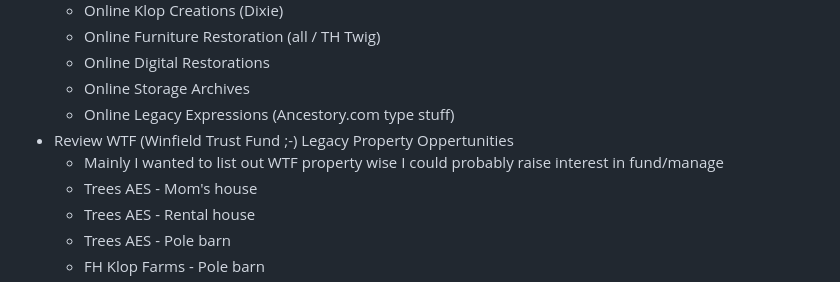
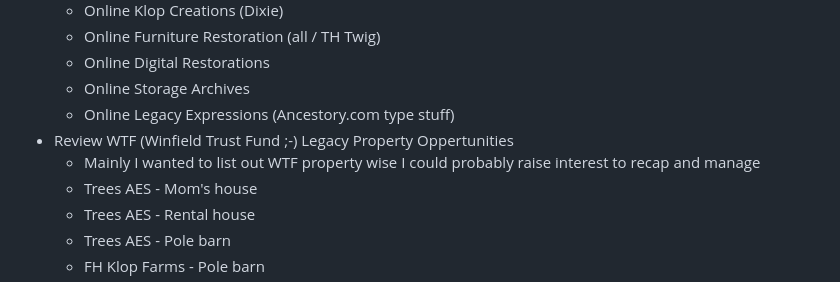
Before and after one commit to 2cld/gh, a Markdown page: README.md, the part around the change. Rendered like a GitHub page.

```diff
--- a/README.md
+++ b/README.md
@@ -12,7 +12,7 @@ Agenda for 2023.11.22
   - Online Storage Archives
   - Online Legacy Expressions (Ancestory.com type stuff)
 - Review WTF (Winfield Trust Fund ;-) Legacy Property Oppertunities
-  - Mainly I wanted to list out WTF property wise I could probably raise interest in fund/manage
+  - Mainly I wanted to list out WTF property wise I could probably raise interest to recap and manage
   - Trees AES - Mom's house
   - Trees AES - Rental house
   - Trees AES - Pole barn
```
